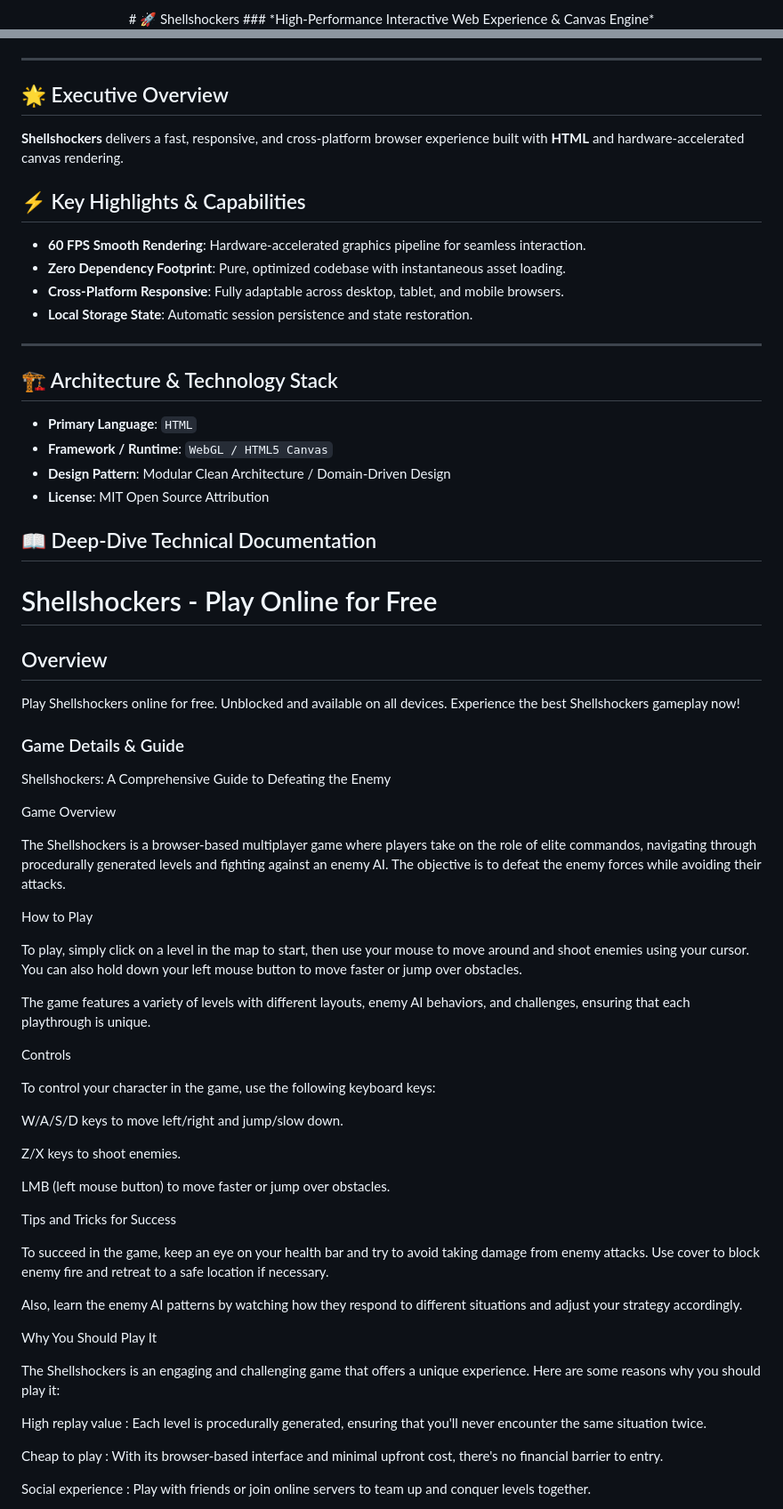
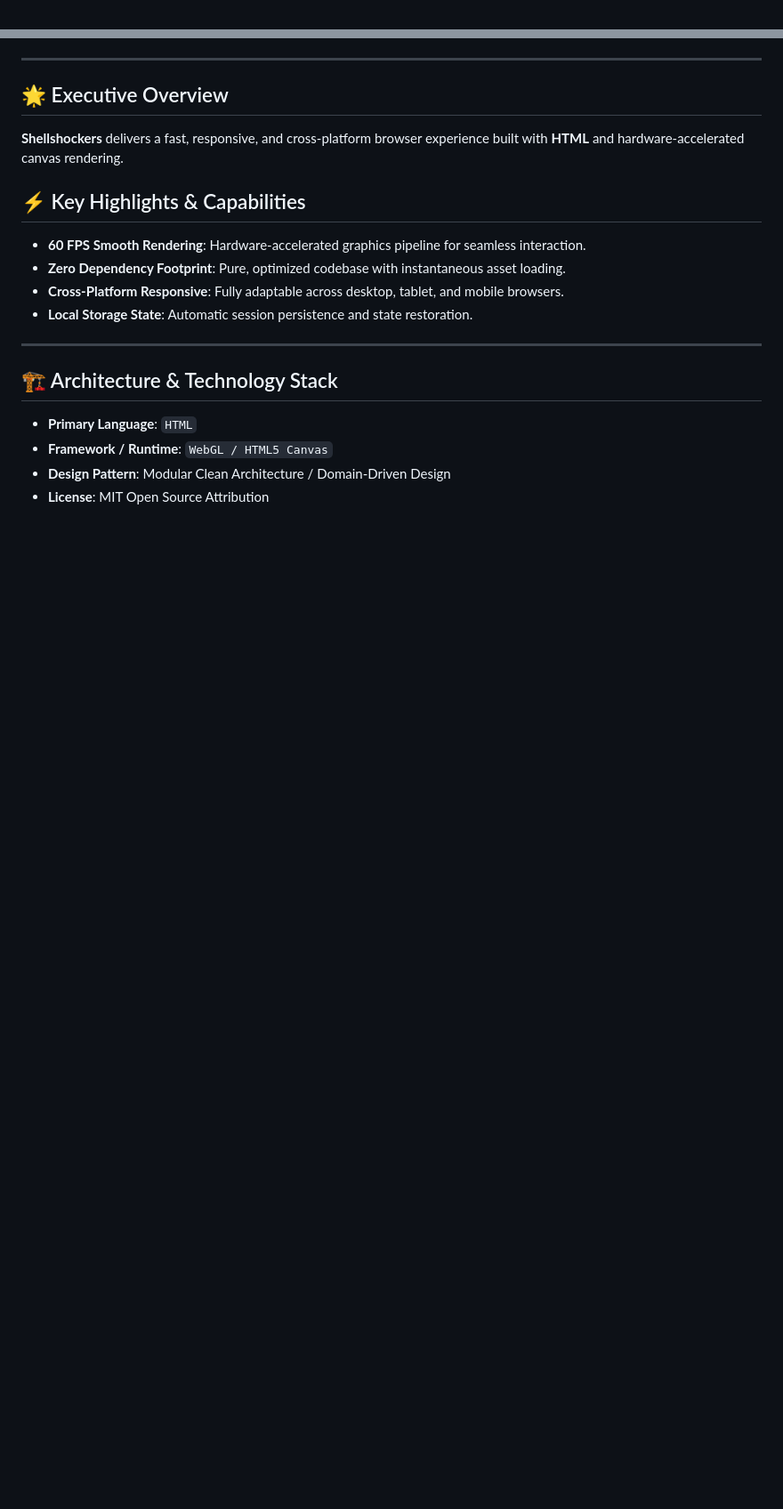
Before and after one commit to hsinidev/shellshockers, a Markdown page: README.md, 2 parts joined by grey strips. Shown at 89% size. Rendered like a GitHub page; blank space fills up the shorter version.

Commit message:
docs(readme): SEO optimization & standardized architect branding attribution (Hsini Mohamed)

```diff
--- a/README.md
+++ b/README.md
@@ -1,4 +1,2 @@
 <div align="center">
-# 🚀 Shellshockers
-### *High-Performance Interactive Web Experience & Canvas Engine*
 
@@ -13,6 +16,7 @@
 </div>
 
 ---
+
 ## 🌟 Executive Overview
 
 **Shellshockers** delivers a fast, responsive, and cross-platform browser experience built with **HTML** and hardware-accelerated canvas rendering.
@@ -25,6 +29,7 @@
 - **Local Storage State**: Automatic session persistence and state restoration.
 
 ---
+
 ## 🏗️ Architecture & Technology Stack
 
 - **Primary Language**: `HTML`
@@ -32,91 +37,3 @@
 - **Design Pattern**: Modular Clean Architecture / Domain-Driven Design
 - **License**: MIT Open Source Attribution
 
-## 📖 Deep-Dive Technical Documentation
-
-# Shellshockers - Play Online for Free
-
-## Overview
-Play Shellshockers online for free. Unblocked and available on all devices. Experience the best Shellshockers gameplay now!
-
-### Game Details & Guide
-Shellshockers: A Comprehensive Guide to Defeating the Enemy
-
-
-
-Game Overview
-
-
-The Shellshockers is a browser-based multiplayer game where players take on the role of elite commandos, navigating through procedurally generated levels and fighting against an enemy AI. The objective is to defeat the enemy forces while avoiding their attacks.
-
-
-
-How to Play
-
-
-To play, simply click on a level in the map to start, then use your mouse to move around and shoot enemies using your cursor. You can also hold down your left mouse button to move faster or jump over obstacles.
-
-
-The game features a variety of levels with different layouts, enemy AI behaviors, and challenges, ensuring that each playthrough is unique.
-
-
-
-Controls
-
-
-To control your character in the game, use the following keyboard keys:
-
-
-
-
-
-W/A/S/D keys
- to move left/right and jump/slow down.
-
-
-
-Z/X keys
- to shoot enemies.
-
-
-
-LMB (left mouse button) to move faster or jump over obstacles.
-
-
-
-
-
-Tips and Tricks for Success
-
-
-To succeed in the game, keep an eye on your health bar and try to avoid taking damage from enemy attacks. Use cover to block enemy fire and retreat to a safe location if necessary.
-
-
-Also, learn the enemy AI patterns by watching how they respond to different situations and adjust your strategy accordingly.
-
-
-
-Why You Should Play It
-
-
-The Shellshockers is an engaging and challenging game that offers a unique experience. Here are some reasons why you should play it:
-
-
-
-
-
-High replay value
-: Each level is procedurally generated, ensuring that you'll never encounter the same situation twice.
-
-
-
-Cheap to play
-: With its browser-based interface and minimal upfront cost, there's no financial barrier to entry.
-
-
-
-Social experience
-: Play with friends or join online servers to team up and conquer levels together.
-
-
-
```
Also changed, not shown: other parts of README.md (+12 -33 lines).
